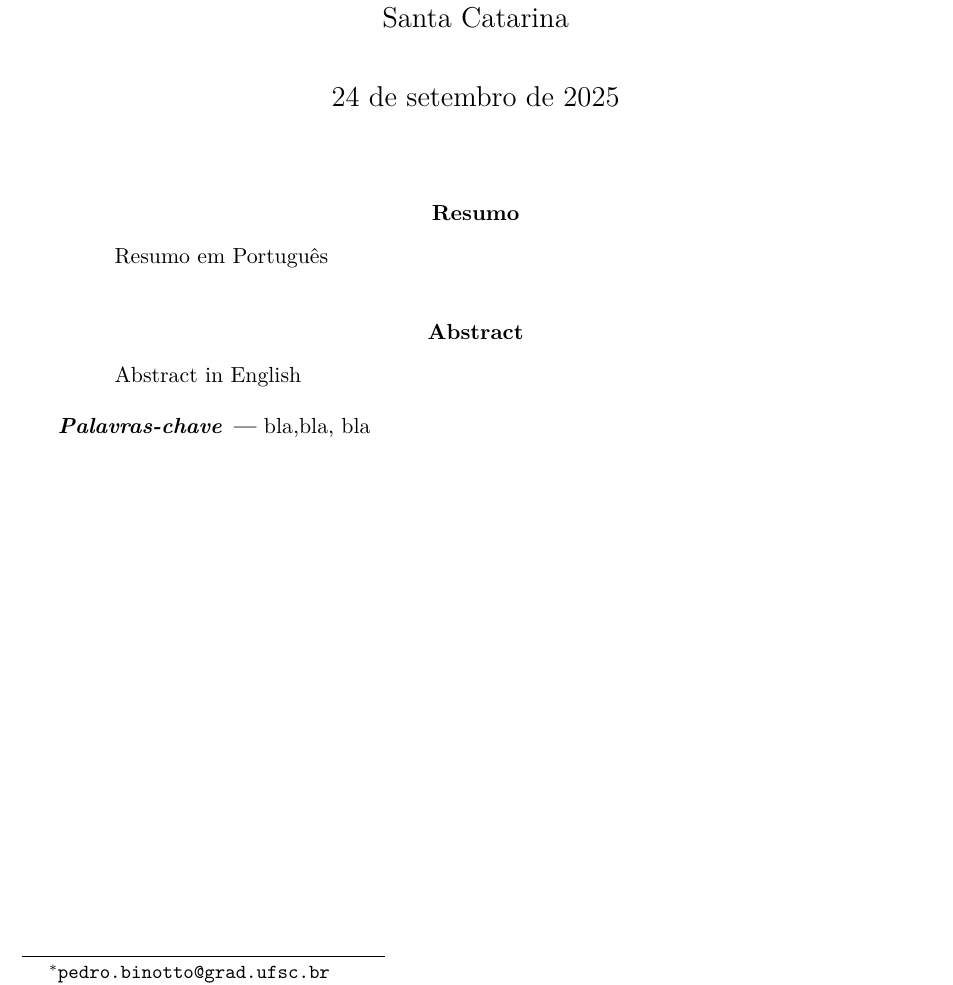
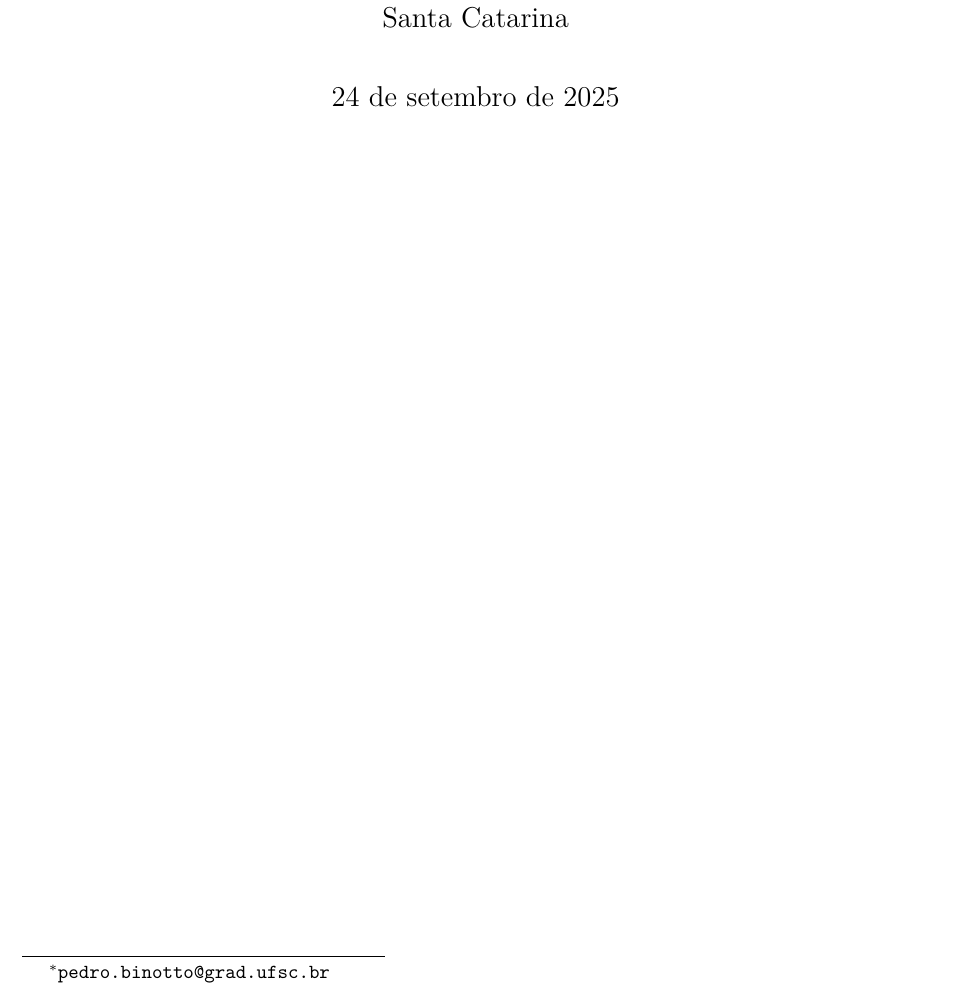
Before and after one commit to PedroBinotto/INE5633-2025.02, a LaTeX document (trabalho_1/latex/article.tex): part of page 1 of 5, cut so that both start at the same text. Compiled offline with XeLaTeX.

Commit message:
remove unnecessary lines

```diff
--- a/trabalho_1/latex/article.tex
+++ b/trabalho_1/latex/article.tex
@@ -61,19 +61,6 @@
 \selectlanguage{portuguese}
 \maketitle
 \thispagestyle{empty}
-
-\begin{abstract}
-    Resumo em Português
-\end{abstract}
-
-\selectlanguage{english}
-\begin{abstract}
-    Abstract in English
-\end{abstract}
-
-\selectlanguage{portuguese}
-
-\keywords{bla,bla, bla}
 
 \end{titlepage}
 
```
Also changed, not shown: trabalho_1/latex/references.bib (+1 -1 lines), trabalho_1/latex/.nvimrc.lua.
